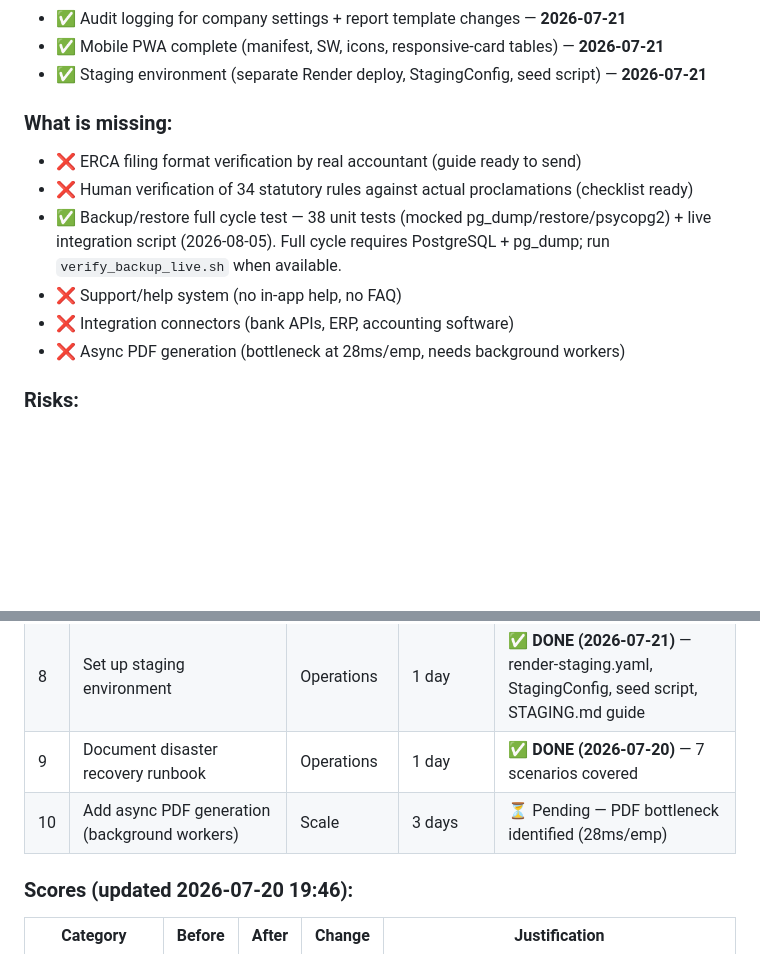
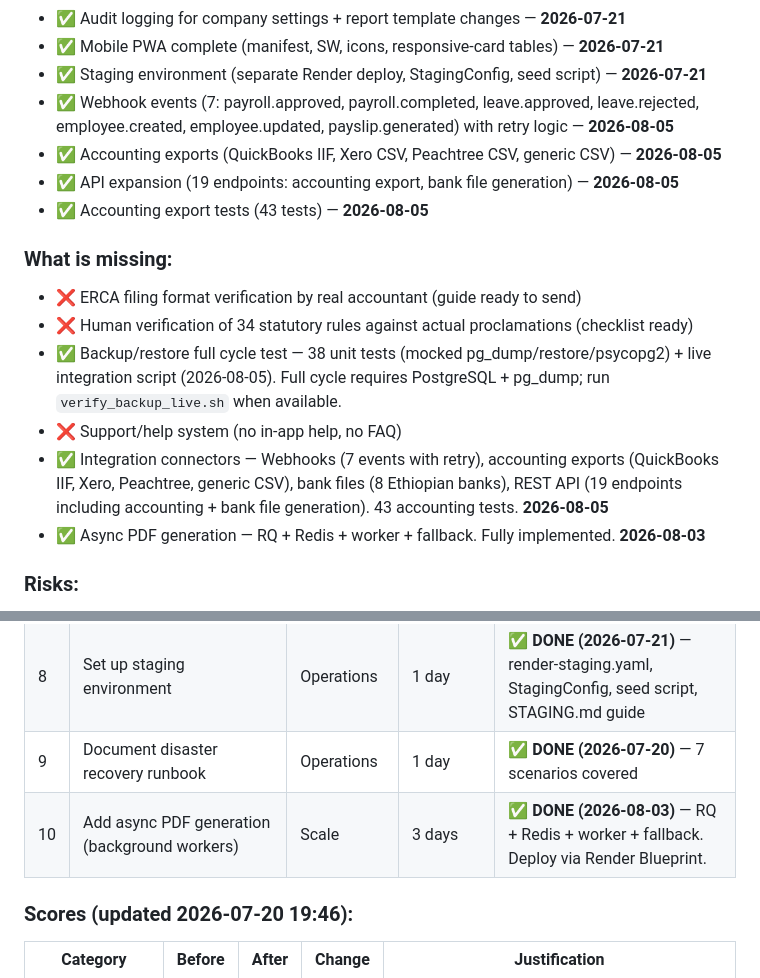
Before and after one commit to vouge2017/ethiopian_payroll_engine, a Markdown page: DIAGNOSTIC_ANSWERS.md, 2 parts joined by grey strips. Rendered like a GitHub page; blank space fills up the shorter version.

Commit message:
docs: update DIAGNOSTIC — all integration connectors complete, async PDF done, Top 10 all done

```diff
--- a/DIAGNOSTIC_ANSWERS.md
+++ b/DIAGNOSTIC_ANSWERS.md
@@ -880,6 +880,10 @@ The system is a functional prototype with strong foundations (tenant isolation,
 - ✅ Audit logging for company settings + report template changes — **2026-07-21**
 - ✅ Mobile PWA complete (manifest, SW, icons, responsive-card tables) — **2026-07-21**
 - ✅ Staging environment (separate Render deploy, StagingConfig, seed script) — **2026-07-21**
+- ✅ Webhook events (7: payroll.approved, payroll.completed, leave.approved, leave.rejected, employee.created, employee.updated, payslip.generated) with retry logic — **2026-08-05**
+- ✅ Accounting exports (QuickBooks IIF, Xero CSV, Peachtree CSV, generic CSV) — **2026-08-05**
+- ✅ API expansion (19 endpoints: accounting export, bank file generation) — **2026-08-05**
+- ✅ Accounting export tests (43 tests) — **2026-08-05**
 
 ### What is missing:
 
@@ -887,8 +891,8 @@ The system is a functional prototype with strong foundations (tenant isolation,
 - ❌ Human verification of 34 statutory rules against actual proclamations (checklist ready)
 - ✅ Backup/restore full cycle test — 38 unit tests (mocked pg_dump/restore/psycopg2) + live integration script (2026-08-05). Full cycle requires PostgreSQL + pg_dump; run `verify_backup_live.sh` when available.
 - ❌ Support/help system (no in-app help, no FAQ)
-- ❌ Integration connectors (bank APIs, ERP, accounting software)
-- ❌ Async PDF generation (bottleneck at 28ms/emp, needs background workers)
+- ✅ Integration connectors — Webhooks (7 events with retry), accounting exports (QuickBooks IIF, Xero, Peachtree, generic CSV), bank files (8 Ethiopian banks), REST API (19 endpoints including accounting + bank file generation). 43 accounting tests. **2026-08-05**
+- ✅ Async PDF generation — RQ + Redis + worker + fallback. Fully implemented. **2026-08-03**
 
 ### Risks:
 
@@ -911,7 +915,7 @@ The system is a functional prototype with strong foundations (tenant isolation,
 | 7 | Add audit logging for all state changes | Compliance | 3 days | ✅ **DONE (2026-07-21)** — 18 action types across 3 blueprints. High-risk (login, salary, settings) all covered. |
 | 8 | Set up staging environment | Operations | 1 day | ✅ **DONE (2026-07-21)** — render-staging.yaml, StagingConfig, seed script, STAGING.md guide |
 | 9 | Document disaster recovery runbook | Operations | 1 day | ✅ **DONE (2026-07-20)** — 7 scenarios covered |
-| 10 | Add async PDF generation (background workers) | Scale | 3 days | ⏳ Pending — PDF bottleneck identified (28ms/emp) |
+| 10 | Add async PDF generation (background workers) | Scale | 3 days | ✅ **DONE (2026-08-03)** — RQ + Redis + worker + fallback. Deploy via Render Blueprint. |
 
 ### Scores (updated 2026-07-20 19:46):
 
```
